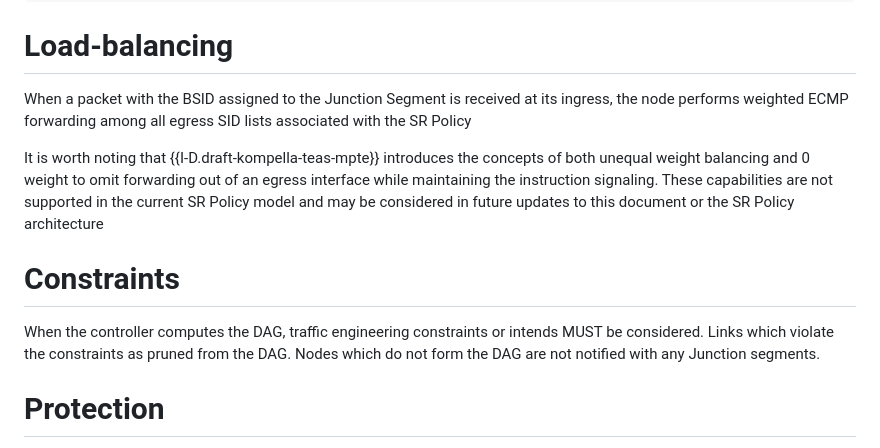
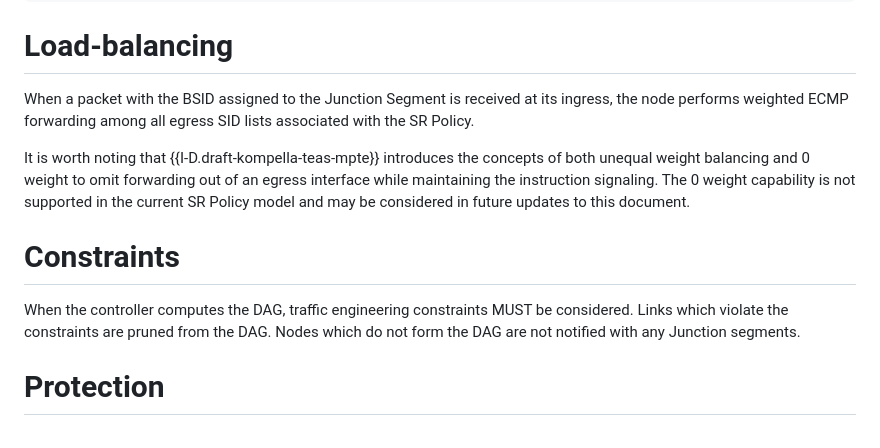
Before and after one commit to astone282/draft-stone-spring-mpte-sr, a Markdown page: draft-stone-spring-mpte-sr.md, the part around the change. Drawn GitHub-style.

Commit message:
small grammar updates

```diff
--- a/draft-stone-spring-mpte-sr.md
+++ b/draft-stone-spring-mpte-sr.md
@@ -257,14 +257,14 @@ Ingress SR Policy (Ingress only):
 
 # Load-balancing
 
-When a packet with the BSID assigned to the Junction Segment is received at its ingress, the node performs weighted ECMP forwarding among all egress SID lists associated with the SR Policy
+When a packet with the BSID assigned to the Junction Segment is received at its ingress, the node performs weighted ECMP forwarding among all egress SID lists associated with the SR Policy.
 
 It is worth noting that {{I-D.draft-kompella-teas-mpte}} introduces the concepts of both unequal weight balancing and 0 weight to omit forwarding out of an egress interface while maintaining the instruction signaling.
-These capabilities are not supported in the current SR Policy model and may be considered in future updates to this document or the SR Policy architecture
+The 0 weight capability is not supported in the current SR Policy model and may be considered in future updates to this document.
 
 # Constraints
 
-When the controller computes the DAG, traffic engineering constraints or intends MUST be considered. Links which violate the constraints as pruned from the DAG. Nodes which do not form
+When the controller computes the DAG, traffic engineering constraints MUST be considered. Links which violate the constraints are pruned from the DAG. Nodes which do not form
 the DAG are not notified with any Junction segments.
 
 # Protection
```
